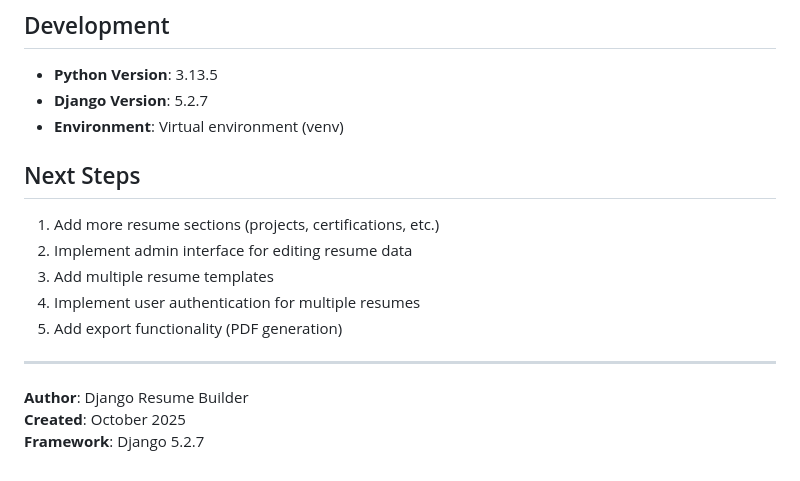
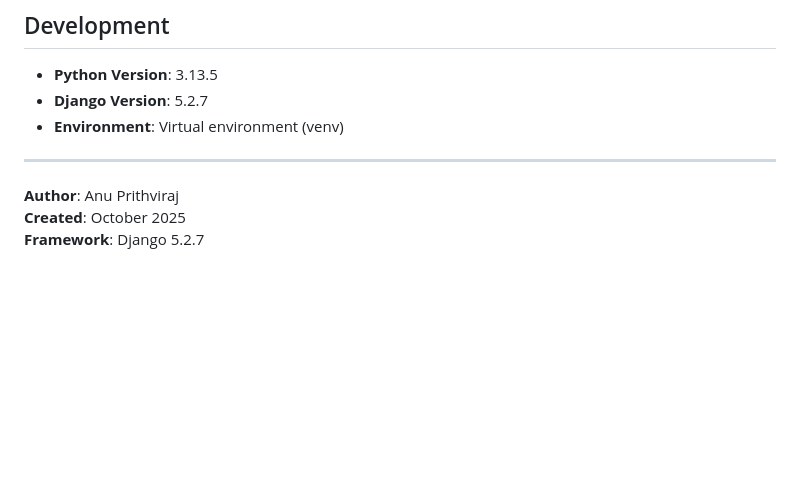
Before and after one commit to araj1993/Django, a Markdown page: Static_Resume_Builder/Resume/README.md, the part around the change. GitHub-like rendering; blank space fills up the shorter version.

```diff
--- a/Static_Resume_Builder/Resume/README.md
+++ b/Static_Resume_Builder/Resume/README.md
@@ -275,16 +275,8 @@ resume_data = {
 - **Django Version**: 5.2.7
 - **Environment**: Virtual environment (venv)
 
-## Next Steps
-
-1. Add more resume sections (projects, certifications, etc.)
-2. Implement admin interface for editing resume data
-3. Add multiple resume templates
-4. Implement user authentication for multiple resumes
-5. Add export functionality (PDF generation)
-
 ---
 
-**Author**: Django Resume Builder
+**Author**: Anu Prithviraj
 **Created**: October 2025
 **Framework**: Django 5.2.7
```
